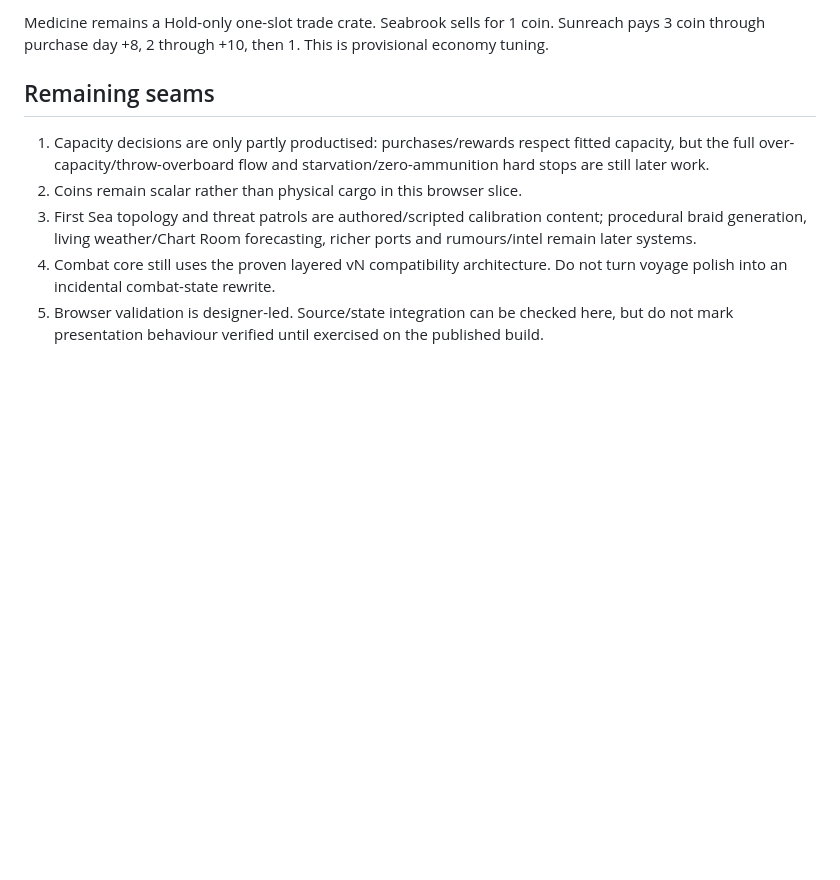
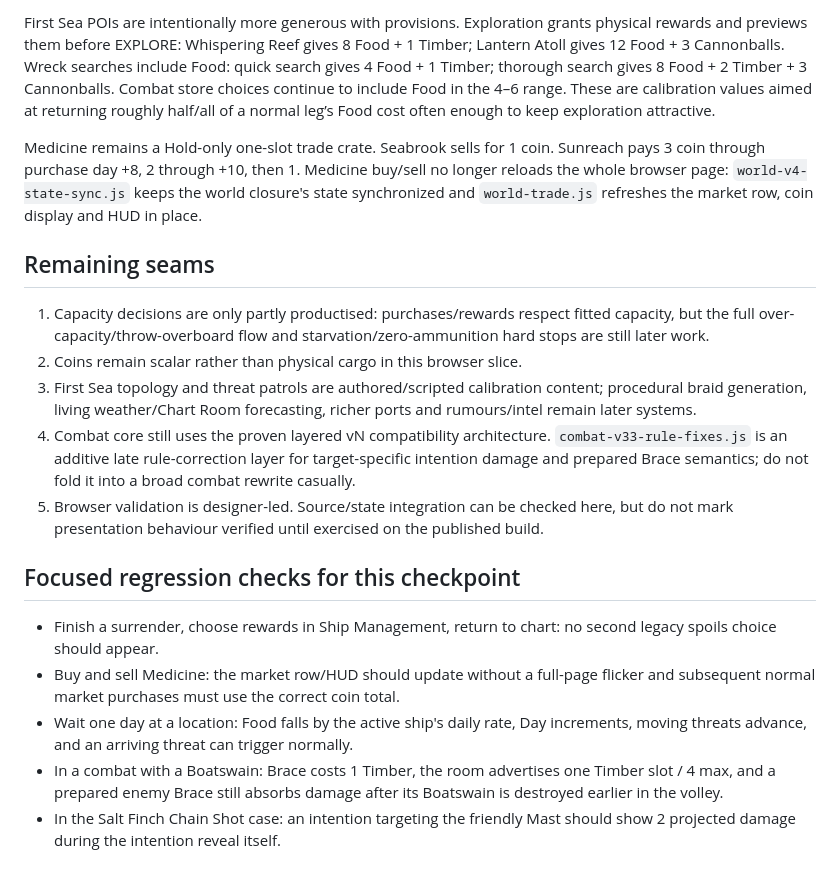
Before and after one commit to NoScopeNoProblem/ship-browser-prototype, a Markdown page: HANDOFF.md, the part around one of its changes. Drawn GitHub-style; blank space fills up the shorter version.

```diff
--- a/HANDOFF.md
+++ b/HANDOFF.md
@@ -56,10 +62,20 @@ First Sea POIs are intentionally more generous with provisions. Exploration now
 
-Medicine remains a Hold-only one-slot trade crate. Seabrook sells for 1 coin. Sunreach pays 3 coin through purchase day +8, 2 through +10, then 1. This is provisional economy tuning.
+First Sea POIs are intentionally more generous with provisions. Exploration grants physical rewards and previews them before EXPLORE: Whispering Reef gives 8 Food + 1 Timber; Lantern Atoll gives 12 Food + 3 Cannonballs. Wreck searches include Food: quick search gives 4 Food + 1 Timber; thorough search gives 8 Food + 2 Timber + 3 Cannonballs. Combat store choices continue to include Food in the 4–6 range. These are calibration values aimed at returning roughly half/all of a normal leg’s Food cost often enough to keep exploration attractive.
+
+Medicine remains a Hold-only one-slot trade crate. Seabrook sells for 1 coin. Sunreach pays 3 coin through purchase day +8, 2 through +10, then 1. Medicine buy/sell no longer reloads the whole browser page: `world-v4-state-sync.js` keeps the world closure's state synchronized and `world-trade.js` refreshes the market row, coin display and HUD in place.
 
 ## Remaining seams
 
 1. Capacity decisions are only partly productised: purchases/rewards respect fitted capacity, but the full over-capacity/throw-overboard flow and starvation/zero-ammunition hard stops are still later work.
 2. Coins remain scalar rather than physical cargo in this browser slice.
 3. First Sea topology and threat patrols are authored/scripted calibration content; procedural braid generation, living weather/Chart Room forecasting, richer ports and rumours/intel remain later systems.
-4. Combat core still uses the proven layered vN compatibility architecture. Do not turn voyage polish into an incidental combat-state rewrite.
+4. Combat core still uses the proven layered vN compatibility architecture. `combat-v33-rule-fixes.js` is an additive late rule-correction layer for target-specific intention damage and prepared Brace semantics; do not fold it into a broad combat rewrite casually.
 5. Browser validation is designer-led. Source/state integration can be checked here, but do not mark presentation behaviour verified until exercised on the published build.
+
+## Focused regression checks for this checkpoint
+
+- Finish a surrender, choose rewards in Ship Management, return to chart: no second legacy spoils choice should appear.
+- Buy and sell Medicine: the market row/HUD should update without a full-page flicker and subsequent normal market purchases must use the correct coin total.
+- Wait one day at a location: Food falls by the active ship's daily rate, Day increments, moving threats advance, and an arriving threat can trigger normally.
+- In a combat with a Boatswain: Brace costs 1 Timber, the room advertises one Timber slot / 4 max, and a prepared enemy Brace still absorbs damage after its Boatswain is destroyed earlier in the volley.
+- In the Salt Finch Chain Shot case: an intention targeting the friendly Mast should show 2 projected damage during the intention reveal itself.
```
Also changed, not shown: other parts of HANDOFF.md (+13 -7 lines).
